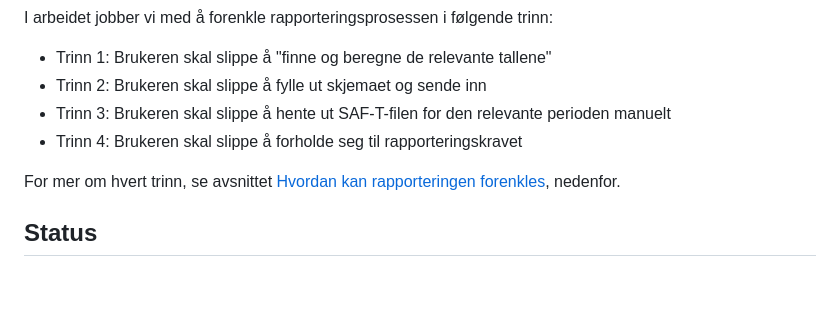
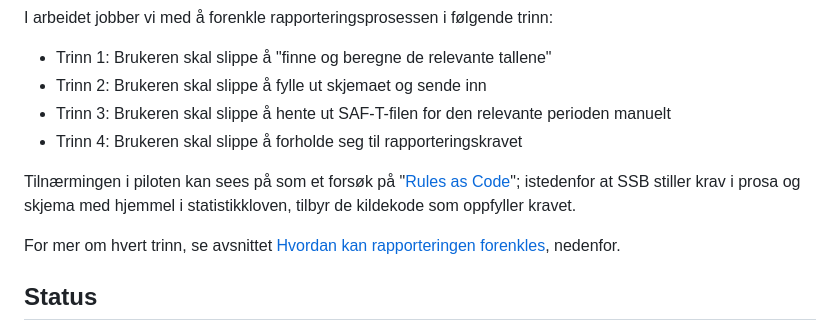
Before and after one commit to nordicsmartgovernment/statistikkpilot_ssb, a Markdown page: README.md, the part around the change. Rendered like a GitHub page; blank space fills up the shorter version.

Commit message:
lagt til "rules as code"

```diff
--- a/README.md
+++ b/README.md
@@ -7,6 +7,8 @@ I arbeidet jobber vi med å forenkle rapporteringsprosessen i følgende trinn:
 * Trinn 2: Brukeren skal slippe å fylle ut skjemaet og sende inn
 * Trinn 3: Brukeren skal slippe å hente ut SAF-T-filen for den relevante perioden manuelt
 * Trinn 4: Brukeren skal slippe å forholde seg til rapporteringskravet
+
+Tilnærmingen i piloten kan sees på som et forsøk på "[Rules as Code](https://oecd-opsi.org/publications/cracking-the-code/)"; istedenfor at SSB stiller krav i prosa og skjema med hjemmel i statistikkloven, tilbyr de kildekode som oppfyller kravet.
 
 For mer om hvert trinn, se avsnittet [Hvordan kan rapporteringen forenkles](#hvordan-kan-rapporteringen-forenkles), nedenfor.
 
```
